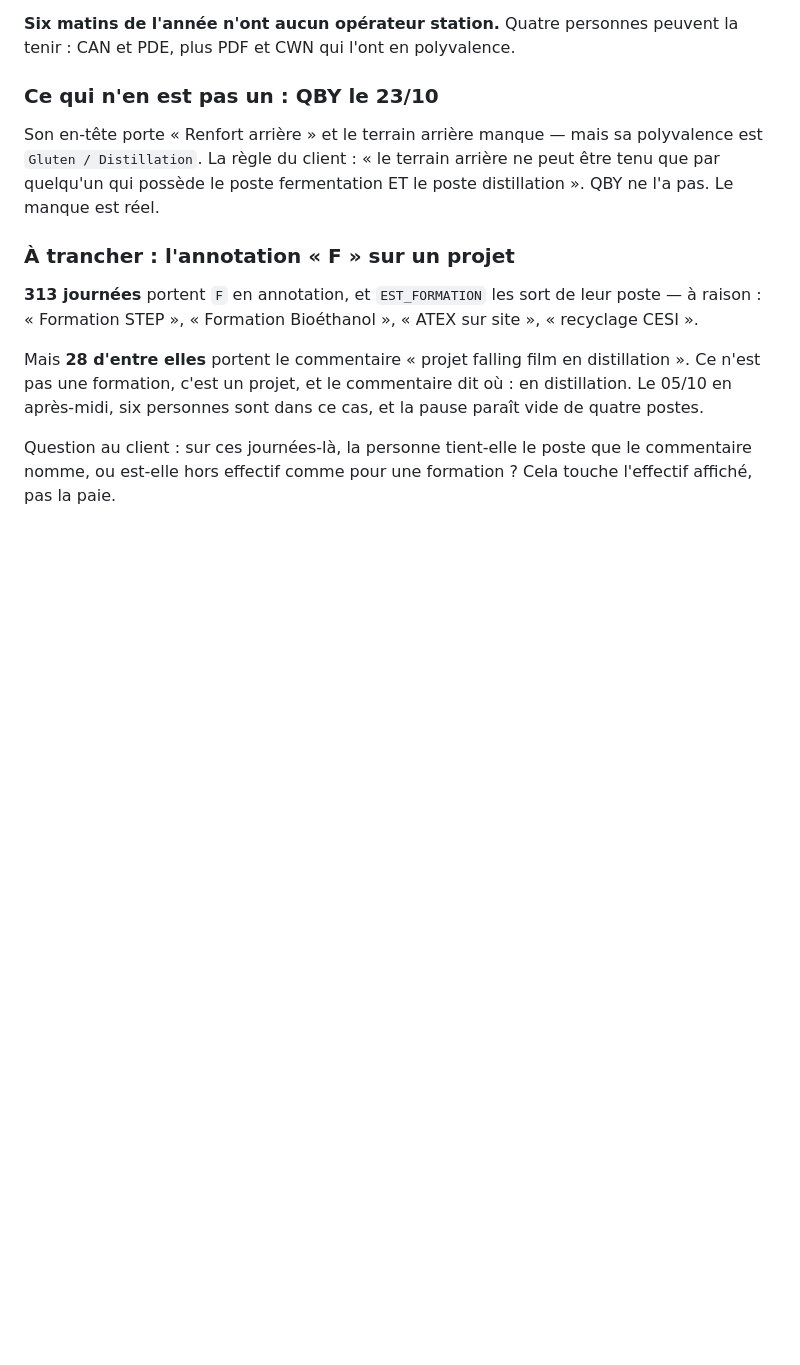
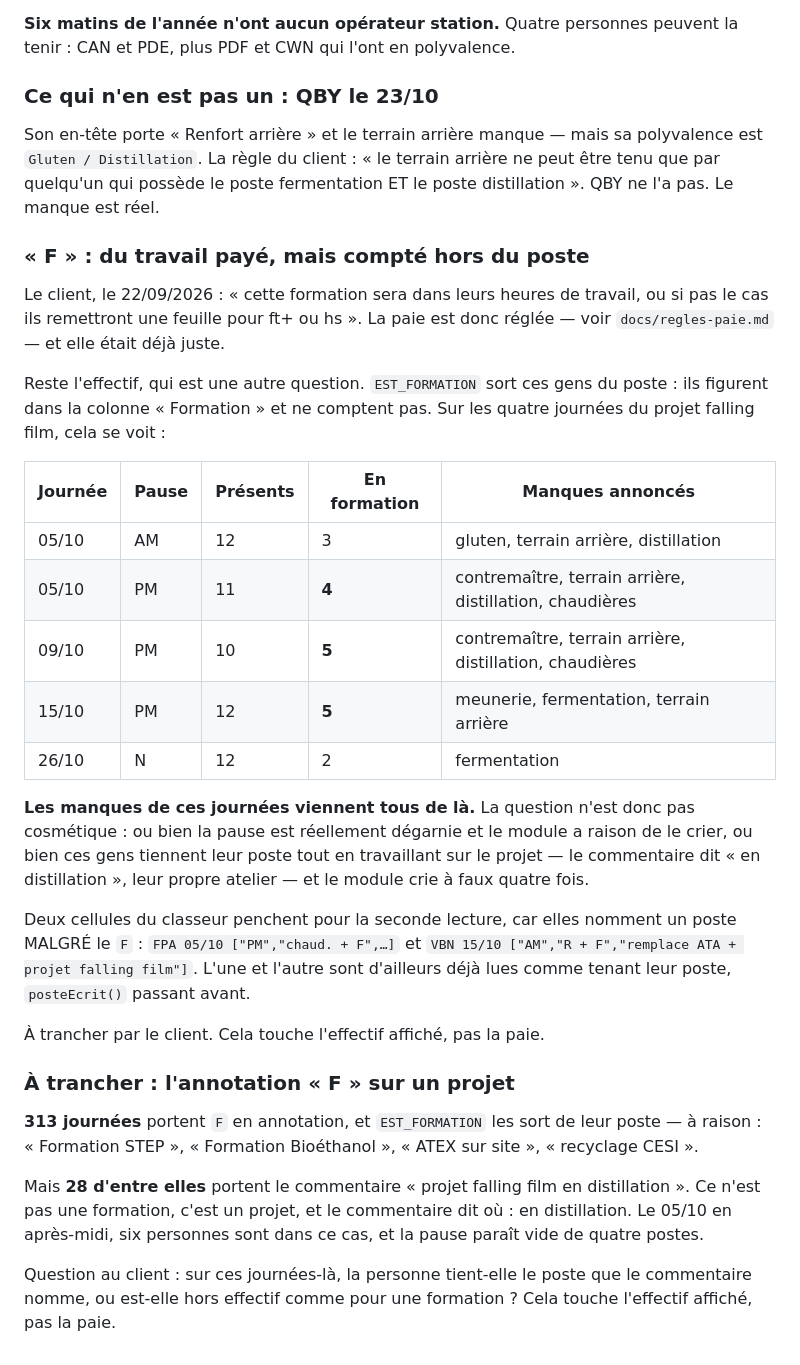
Before and after one commit to CronoBots/GROUPS, a Markdown page: docs/conversion-horaire.md, the part around the change. Rendered like a GitHub page; blank space fills up the shorter version.

Commit message:
Une formation se fait dans les heures de travail — et la paie était juste
Le client, le 22/09/2026 : « cette formation sera dans leurs heures de
travail, ou si pas le cas ils remettront une feuille pour ft+ ou hs ».

Une journée annotée « F » est donc une journée de travail ordinaire : heures
normales de la pause, prime de pause, aucun code d'absence. Un dépassement ne
se devine pas — il fait l'objet d'une feuille séparée et reparaît dans la
cellule en « +FT » ou « HS ».

C'est déjà ce que l'application fait, vérifié sur les journées du projet
falling film : FPS 05/10 ["AM","F",…] donne poste AM, 8 h, aucune absence.
Rien à corriger ; la règle est notée pour qu'on ne la remette pas en
question, et pour qu'on ne confonde pas l'annotation « F », qui est du
travail, avec le code d'absence FORM, qui n'en est pas.

Reste l'effectif, et la mesure le pose enfin précisément : les manques du
05/10, du 09/10, du 15/10 et du 26/10 viennent TOUS de l'exclusion des gens
en formation — quatre à cinq personnes sur dix ou douze dans ces pauses-là.
Ou la pause est réellement dégarnie et le module a raison, ou ces gens
tiennent leur poste tout en travaillant sur le projet, et il crie à faux
quatre fois. Deux cellules penchent pour la seconde lecture, car elles
nomment un poste malgré le F : FPA le 05/10 et VBN le 15/10.

Co-Authored-By: Claude Opus 5 <noreply@anthropic.com>
Claude-Session: https://claude.ai/code/session_01SYzUceeEQpEigbfwiTsoEQ

```diff
--- a/docs/conversion-horaire.md
+++ b/docs/conversion-horaire.md
@@ -1882,6 +1882,38 @@ polyvalence est `Gluten / Distillation`. La règle du client : « le terrain
 arrière ne peut être tenu que par quelqu'un qui possède le poste fermentation
 ET le poste distillation ». QBY ne l'a pas. Le manque est réel.
 
+### « F » : du travail payé, mais compté hors du poste
+
+Le client, le 22/09/2026 : « cette formation sera dans leurs heures de
+travail, ou si pas le cas ils remettront une feuille pour ft+ ou hs ». La
+paie est donc réglée — voir `docs/regles-paie.md` — et elle était déjà juste.
+
+Reste l'effectif, qui est une autre question. `EST_FORMATION` sort ces gens
+du poste : ils figurent dans la colonne « Formation » et ne comptent pas.
+Sur les quatre journées du projet falling film, cela se voit :
+
+| Journée | Pause | Présents | En formation | Manques annoncés |
+|---|---|---|---|---|
+| 05/10 | AM | 12 | 3 | gluten, terrain arrière, distillation |
+| 05/10 | PM | 11 | **4** | contremaître, terrain arrière, distillation, chaudières |
+| 09/10 | PM | 10 | **5** | contremaître, terrain arrière, distillation, chaudières |
+| 15/10 | PM | 12 | **5** | meunerie, fermentation, terrain arrière |
+| 26/10 | N | 12 | 2 | fermentation |
+
+**Les manques de ces journées viennent tous de là.** La question n'est donc
+pas cosmétique : ou bien la pause est réellement dégarnie et le module a
+raison de le crier, ou bien ces gens tiennent leur poste tout en travaillant
+sur le projet — le commentaire dit « en distillation », leur propre
+atelier — et le module crie à faux quatre fois.
+
+Deux cellules du classeur penchent pour la seconde lecture, car elles
+nomment un poste MALGRÉ le `F` : `FPA 05/10 ["PM","chaud. + F",…]` et
+`VBN 15/10 ["AM","R + F","remplace ATA + projet falling film"]`. L'une et
+l'autre sont d'ailleurs déjà lues comme tenant leur poste, `posteEcrit()`
+passant avant.
+
+À trancher par le client. Cela touche l'effectif affiché, pas la paie.
+
 ### À trancher : l'annotation « F » sur un projet
 
 **313 journées** portent `F` en annotation, et `EST_FORMATION` les sort de
```
Also changed, not shown: docs/regles-paie.md (+19 -0 lines).
